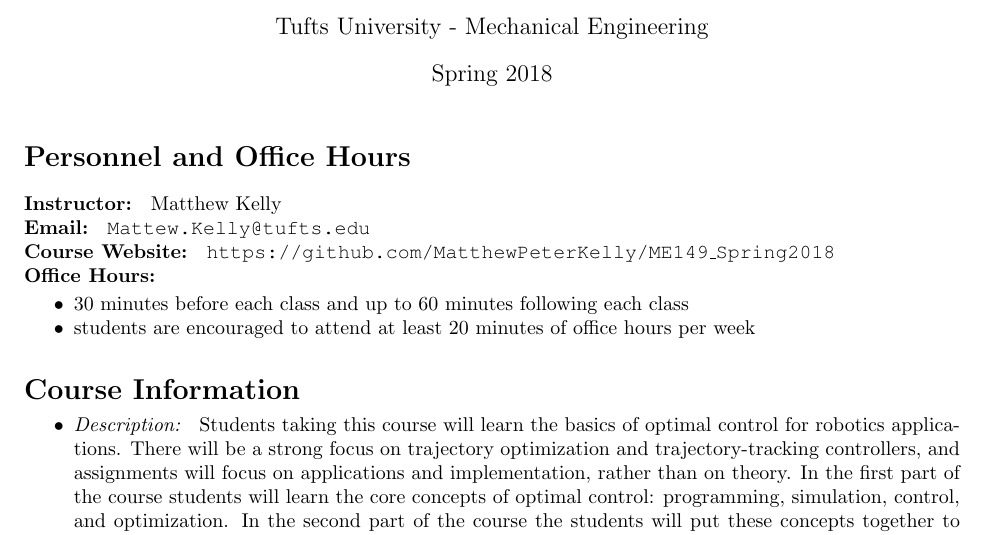
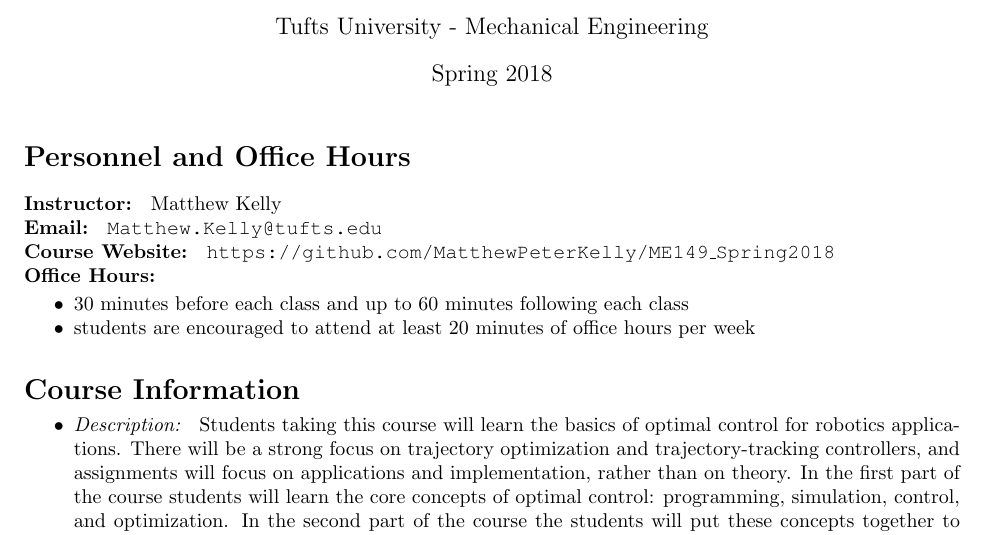
Before and after one commit to MatthewPeterKelly/ME149_Spring2018, a LaTeX document (courseInfo/syllabus.tex): part of page 1 of 3, cut so that both start at the same text. Compiled offline with pdfLaTeX.

Commit message:
Fix typo in email address in syllabus

```diff
--- a/courseInfo/syllabus.tex
+++ b/courseInfo/syllabus.tex
@@ -27,7 +27,7 @@
 \section*{Personnel and Office Hours}
 
 \textbf{Instructor: }  Matthew Kelly \\
-\textbf{Email: }  \texttt{Mattew.Kelly@tufts.edu}\\
+\textbf{Email: }  \texttt{Matthew.Kelly@tufts.edu}\\
 \textbf{Course Website: }  \texttt{https://github.com/MatthewPeterKelly/ME149\_Spring2018} \\
 \textbf{Office Hours: }
 \vspace{-0.6em} \begin{itemize}  \setlength\itemsep{-0.4em}
```
Also changed, not shown: courseInfo/syllabus.pdf.
